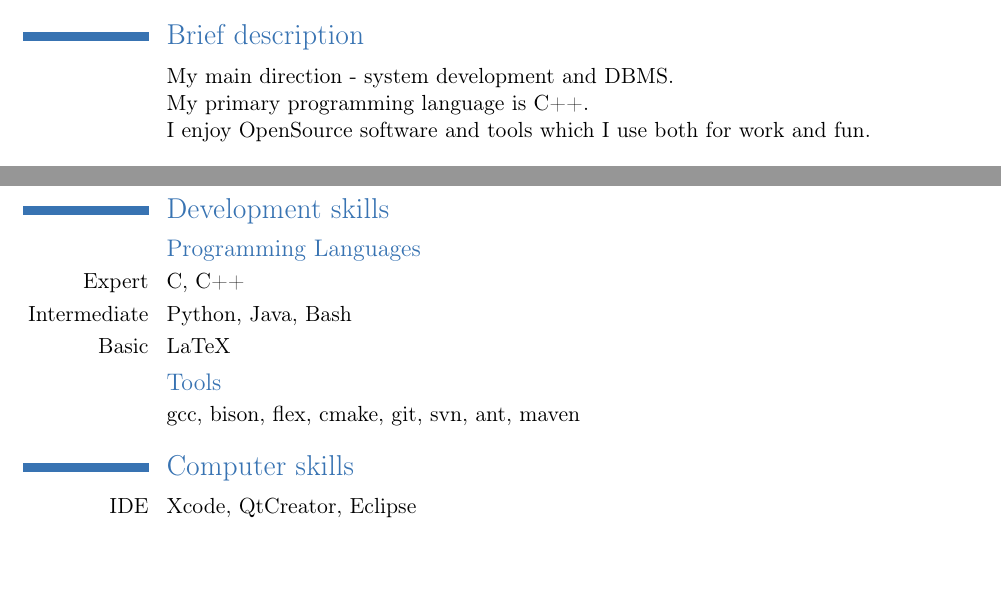
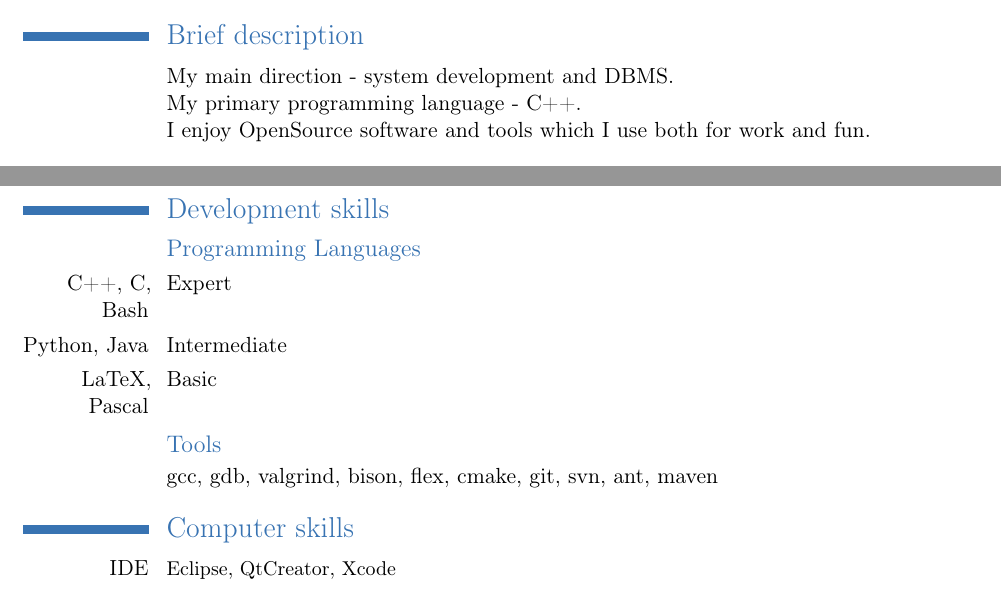
Before and after one commit to artyom-smirnov/cv, a LaTeX CV (artyom_smirnov.tex): two parts of page 1 of 2, joined at a grey line, cut so that both start at the same text, the shorter picture padded with empty space. Compiled offline with pdfLaTeX.

Commit message:
Use \cvlanguage and \cvcomputer. Minor changes.

```diff
--- a/artyom_smirnov.tex
+++ b/artyom_smirnov.tex
@@ -25,7 +25,7 @@
 \section{Brief description}
 \cvline{}{
   My main direction - system development and DBMS.\newline{}
-  My primary programming language is C++.\newline{}
+  My primary programming language - C++.\newline{}
   I enjoy OpenSource software and tools which I use both for work and fun.
 }
 
@@ -67,15 +67,15 @@
 
 \section{Development skills}
 \subsection{Programming Languages}
-\cvline{Expert}{C, C++}
-\cvline{Intermediate}{Python, Java, Bash}
-\cvline{Basic}{LaTeX}
+\cvlanguage{C++, C, Bash}{Expert}{}
+\cvlanguage{Python, Java}{Intermediate}{}
+\cvlanguage{LaTeX, Pascal}{Basic}{}
 \subsection{Tools}
-\cvline{}{gcc, bison, flex, cmake, git, svn, ant, maven}
+\cvline{}{gcc, gdb, valgrind, bison, flex, cmake, git, svn, ant, maven}
 
 \section{Computer skills}
-\cvline{IDE}{Xcode, QtCreator, Eclipse}
-\cvline{OS}{Linux (RedHat, Debian), MacOS X}
+\cvcomputer{IDE}{Eclipse, QtCreator, Xcode}{}{}
+\cvcomputer{OS}{Linux (RedHat, Debian), MacOS X}{}{}
 
 \section{Education}
 \cventry
```
Also changed, not shown: artyom_smirnov.pdf.
